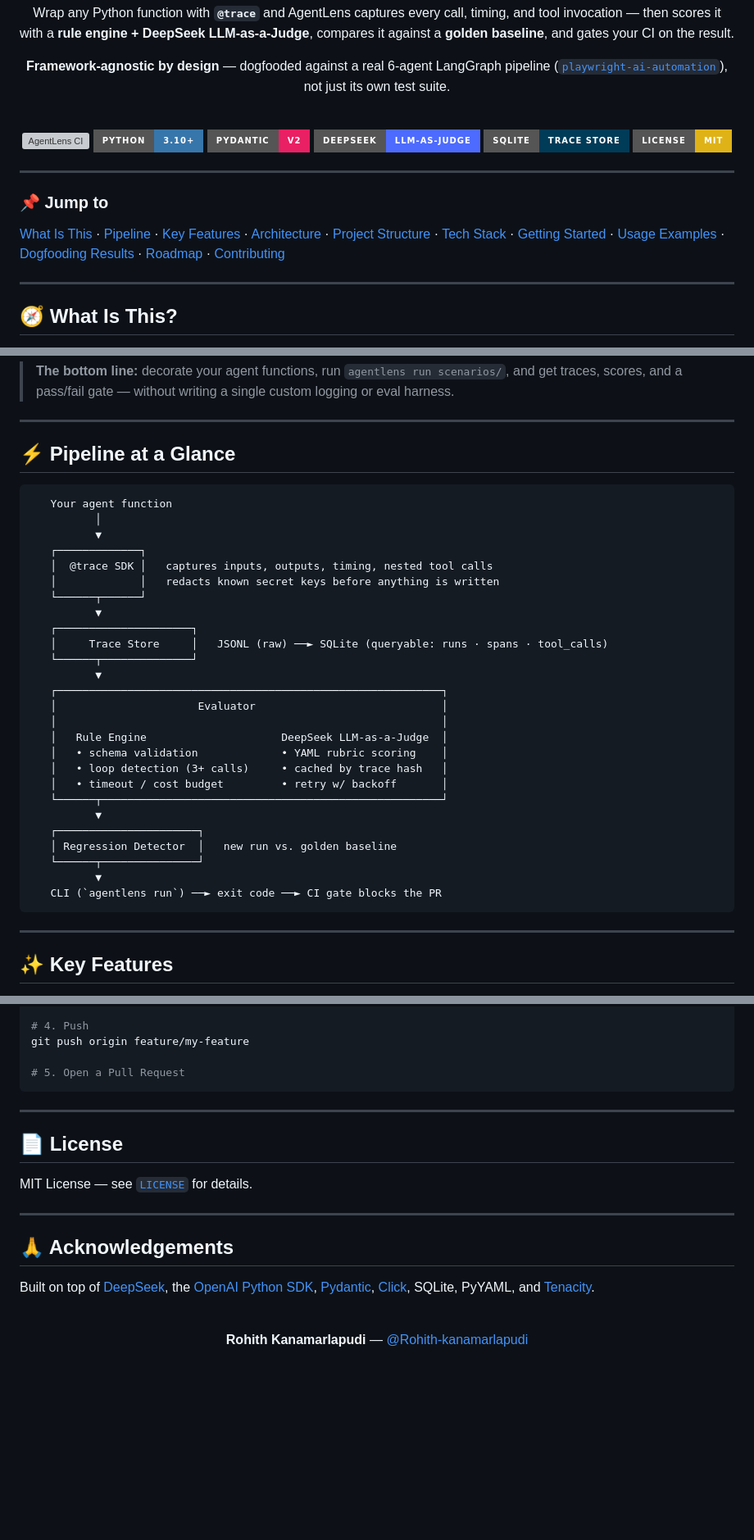
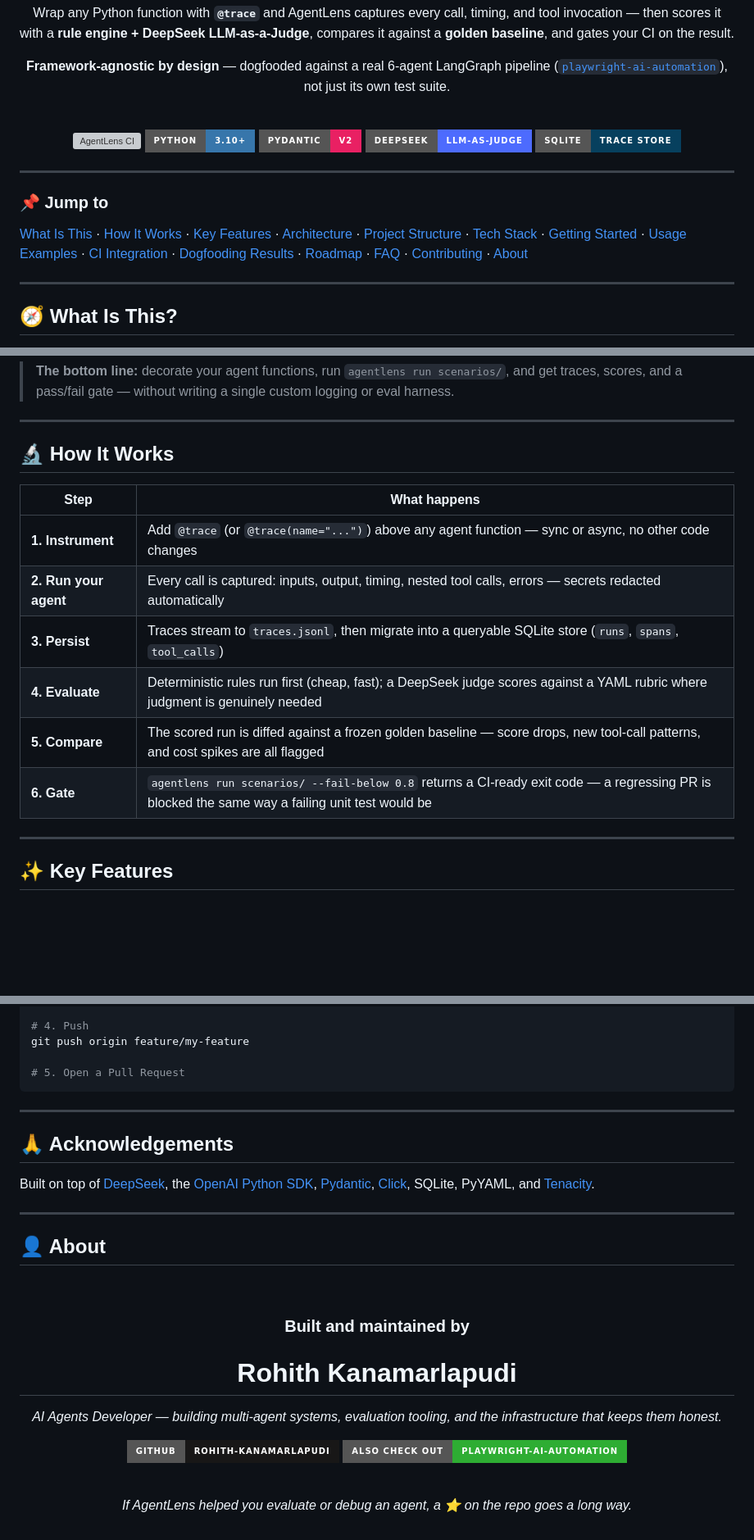
Before and after one commit to Rohith-kanamarlapudi/agentlens, a Markdown page: README.md, 3 parts joined by grey strips. Shown at 82% size. Rendered like a GitHub page; badges without logos; blank space fills up the shorter version; grey boxes are pictures that could not be loaded.

````diff
--- a/README.md
+++ b/README.md
@@ -12,12 +12,11 @@ Wrap any Python function with **`@trace`** and AgentLens captures every call, ti
 
 <br/>
 
-[![AgentLens CI](https://github.com/Rohith-kanamarlapudi/agentlens/actions/workflows/agentlens.yml/badge.svg)](https://github.com/Rohith-kanamarlapudi/agentlens/actions/workflows/agentlens.yml)
+[![AgentLens CI](https://img.shields.io/github/actions/workflow/status/Rohith-kanamarlapudi/agentlens/agentlens.yml?style=for-the-badge&label=AgentLens%20CI&logo=github&logoColor=white&labelColor=333)](https://github.com/Rohith-kanamarlapudi/agentlens/actions/workflows/agentlens.yml)
 [![Python](https://img.shields.io/badge/Python-3.10+-3776AB?logo=python&logoColor=white&style=for-the-badge)](https://www.python.org/)
-[![Pydantic](https://img.shields.io/badge/Pydantic-v2-E92063?logo=pydantic&logoColor=white&style=for-the-badge)](https://docs.pydantic.dev/)
+[![Pydantic](https://img.shields.io/badge/Pydantic-V2-E92063?logo=pydantic&logoColor=white&style=for-the-badge)](https://docs.pydantic.dev/)
 [![DeepSeek](https://img.shields.io/badge/DeepSeek-LLM--as--Judge-4D6BFE?style=for-the-badge)](https://www.deepseek.com/)
-[![SQLite](https://img.shields.io/badge/SQLite-Trace%20Store-003B57?logo=sqlite&logoColor=white&style=for-the-badge)](https://www.sqlite.org/)
-[![License](https://img.shields.io/badge/License-MIT-yellow.svg?style=for-the-badge)](LICENSE)
+[![SQLite](https://img.shields.io/badge/SQLite-Trace%20Store-07405E?logo=sqlite&logoColor=white&style=for-the-badge)](https://www.sqlite.org/)
 
 </div>
 
@@ -25,7 +24,7 @@ Wrap any Python function with **`@trace`** and AgentLens captures every call, ti
 
 ### 📌 Jump to
 
-[What Is This](#-what-is-this) · [Pipeline](#-pipeline-at-a-glance) · [Key Features](#-key-features) · [Architecture](#️-architecture) · [Project Structure](#️-project-structure) · [Tech Stack](#️-tech-stack) · [Getting Started](#-getting-started) · [Usage Examples](#-usage-examples) · [Dogfooding Results](#-dogfooding-results) · [Roadmap](#️-roadmap) · [Contributing](#-contributing)
+[What Is This](#-what-is-this) · [How It Works](#-how-it-works) · [Key Features](#-key-features) · [Architecture](#️-architecture) · [Project Structure](#️-project-structure) · [Tech Stack](#️-tech-stack) · [Getting Started](#-getting-started) · [Usage Examples](#-usage-examples) · [CI Integration](#-ci-integration) · [Dogfooding Results](#-dogfooding-results) · [Roadmap](#️-roadmap) · [FAQ](#-faq) · [Contributing](#-contributing) · [About](#-about)
 
 ---
 
@@ -43,36 +42,16 @@ AgentLens answers that with three layers working together:
 
 ---
 
-## ⚡ Pipeline at a Glance
+## 🔬 How It Works
 
-```
-   Your agent function
-          │
-          ▼
-   ┌─────────────┐
-   │  @trace SDK │   captures inputs, outputs, timing, nested tool calls
-   │             │   redacts known secret keys before anything is written
-   └──────┬──────┘
-          ▼
-   ┌─────────────────────┐
-   │     Trace Store     │   JSONL (raw) ──► SQLite (queryable: runs · spans · tool_calls)
-   └──────┬──────────────┘
-          ▼
-   ┌────────────────────────────────────────────────────────────┐
-   │                      Evaluator                             │
-   │                                                            │
-   │   Rule Engine                     DeepSeek LLM-as-a-Judge  │
-   │   • schema validation             • YAML rubric scoring    │
-   │   • loop detection (3+ calls)     • cached by trace hash   │
-   │   • timeout / cost budget         • retry w/ backoff       │
-   └──────┬─────────────────────────────────────────────────────┘
-          ▼
-   ┌──────────────────────┐
-   │ Regression Detector  │   new run vs. golden baseline
-   └──────┬───────────────┘
-          ▼
-   CLI (`agentlens run`) ──► exit code ──► CI gate blocks the PR
-```
+| Step | What happens |
+|---|---|
+| **1. Instrument** | Add `@trace` (or `@trace(name="...")`) above any agent function — sync or async, no other code changes |
+| **2. Run your agent** | Every call is captured: inputs, output, timing, nested tool calls, errors — secrets redacted automatically |
+| **3. Persist** | Traces stream to `traces.jsonl`, then migrate into a queryable SQLite store (`runs`, `spans`, `tool_calls`) |
+| **4. Evaluate** | Deterministic rules run first (cheap, fast); a DeepSeek judge scores against a YAML rubric where judgment is genuinely needed |
+| **5. Compare** | The scored run is diffed against a frozen golden baseline — score drops, new tool-call patterns, and cost spikes are all flagged |
+| **6. Gate** | `agentlens run scenarios/ --fail-below 0.8` returns a CI-ready exit code — a regressing PR is blocked the same way a failing unit test would be |
 
 ---
 
@@ -337,20 +370,29 @@ git push origin feature/my-feature
 
 ---
 
-## 📄 License
-
-MIT License — see [`LICENSE`](LICENSE) for details.
-
----
-
 ## 🙏 Acknowledgements
 
 Built on top of [DeepSeek](https://www.deepseek.com/), the [OpenAI Python SDK](https://github.com/openai/openai-python), [Pydantic](https://docs.pydantic.dev/), [Click](https://click.palletsprojects.com/), SQLite, PyYAML, and [Tenacity](https://tenacity.readthedocs.io/).
 
-<br/>
+---
+
+## 👤 About
 
 <div align="center">
 
-**Rohith Kanamarlapudi** — [@Rohith-kanamarlapudi](https://github.com/Rohith-kanamarlapudi)
+<br/>
+
+### Built and maintained by
+
+# Rohith Kanamarlapudi
+
+*AI Agents Developer — building multi-agent systems, evaluation tooling, and the infrastructure that keeps them honest.*
+
+[![GitHub](https://img.shields.io/badge/GitHub-Rohith--kanamarlapudi-181717?style=for-the-badge&logo=github&logoColor=white)](https://github.com/Rohith-kanamarlapudi)
+[![playwright-ai-automation](https://img.shields.io/badge/Also%20check%20out-playwright--ai--automation-2EAD33?style=for-the-badge&logo=playwright&logoColor=white)](https://github.com/Rohith-kanamarlapudi/playwright-ai-automation)
+
+<br/>
+
+*If AgentLens helped you evaluate or debug an agent, a ⭐ on the repo goes a long way.*
 
 </div>
````
Also changed, not shown: other parts of README.md (+60 -6 lines).
